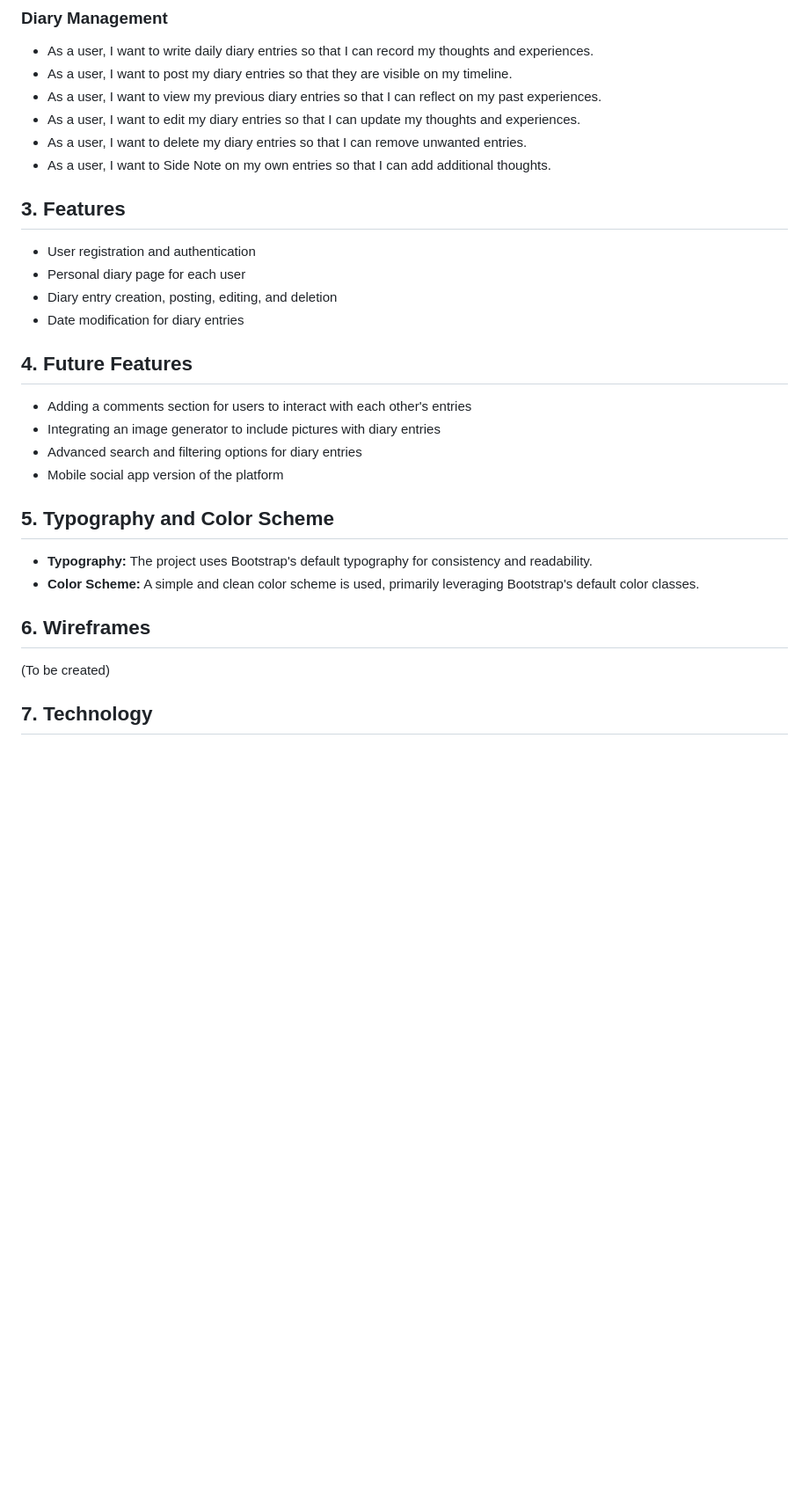
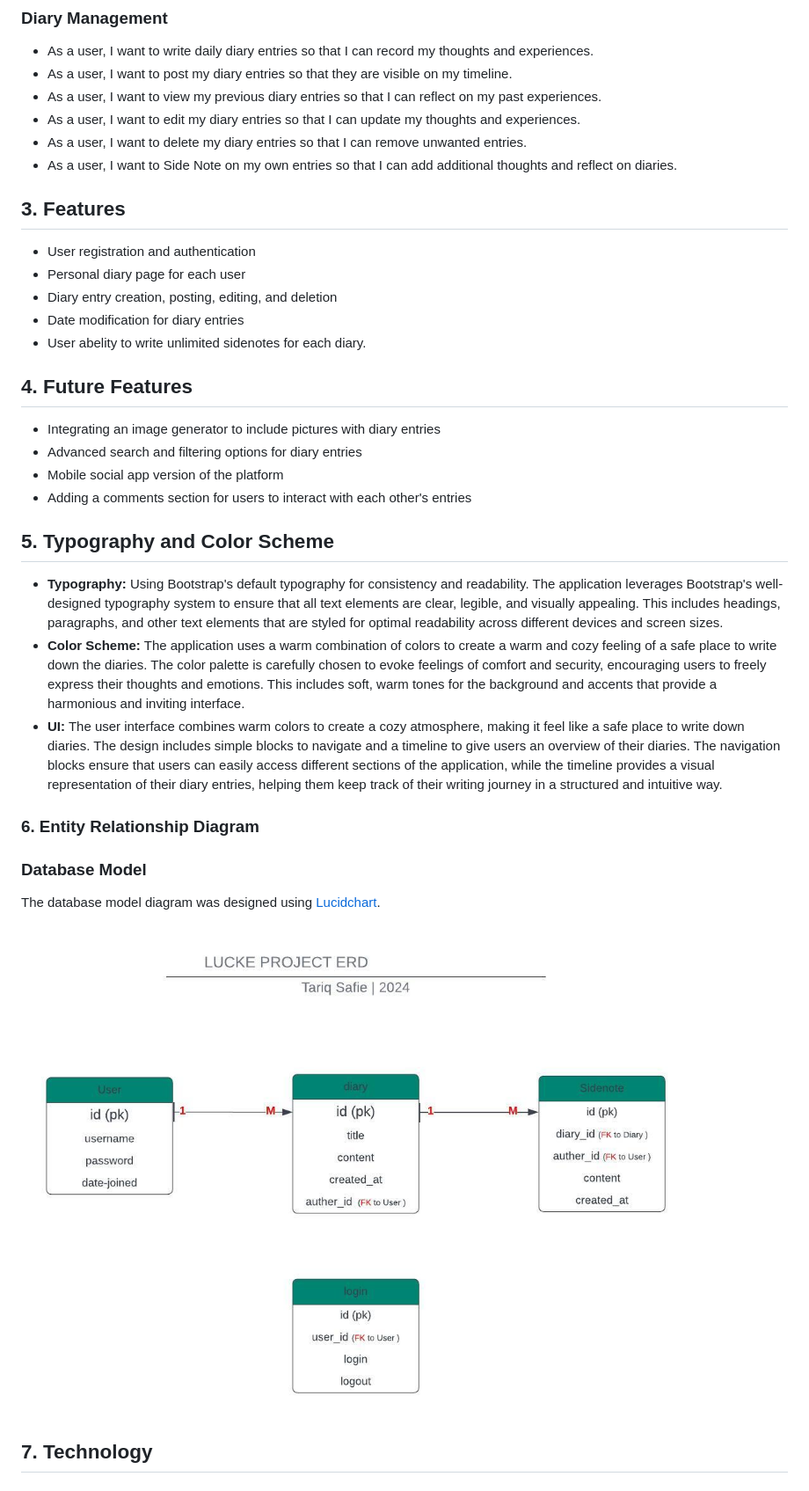
Before and after one commit to QAV-T/lucke, a Markdown page: README.md, the part around the change. Shown: that part at 88% size. Drawn GitHub-style; pictures changed too: image.png (added); blank space fills up the shorter version.

Commit message:
update readme file and folder

```diff
--- a/README.md
+++ b/README.md
@@ -36,28 +36,32 @@ The Lucke project is a web application that allows users to sign up, sign in, an
 - As a user, I want to view my previous diary entries so that I can reflect on my past experiences.
 - As a user, I want to edit my diary entries so that I can update my thoughts and experiences.
 - As a user, I want to delete my diary entries so that I can remove unwanted entries.
-- As a user, I want to Side Note on my own entries so that I can add additional thoughts.
+- As a user, I want to Side Note on my own entries so that I can add additional thoughts and reflect on diaries.
 
 ## 3. Features
 - User registration and authentication
 - Personal diary page for each user
 - Diary entry creation, posting, editing, and deletion
 - Date modification for diary entries
+- User abelity to write unlimited sidenotes for each diary.
 
 ## 4. Future Features
-- Adding a comments section for users to interact with each other's entries
 - Integrating an image generator to include pictures with diary entries
 - Advanced search and filtering options for diary entries
 - Mobile social app version of the platform
+- Adding a comments section for users to interact with each other's entries
 
 ## 5. Typography and Color Scheme
-- **Typography:** The project uses Bootstrap's default typography for consistency and readability.
-- **Color Scheme:** A simple and clean color scheme is used, primarily leveraging Bootstrap's default color classes.
+- **Typography:** Using Bootstrap's default typography for consistency and readability. The application leverages Bootstrap's well-designed typography system to ensure that all text elements are clear, legible, and visually appealing. This includes headings, paragraphs, and other text elements that are styled for optimal readability across different devices and screen sizes.
+- **Color Scheme:** The application uses a warm combination of colors to create a warm and cozy feeling of a safe place to write down the diaries. The color palette is carefully chosen to evoke feelings of comfort and security, encouraging users to freely express their thoughts and emotions. This includes soft, warm tones for the background and accents that provide a harmonious and inviting interface.
+- **UI:** The user interface combines warm colors to create a cozy atmosphere, making it feel like a safe place to write down diaries. The design includes simple blocks to navigate and a timeline to give users an overview of their diaries. The navigation blocks ensure that users can easily access different sections of the application, while the timeline provides a visual representation of their diary entries, helping them keep track of their writing journey in a structured and intuitive way.
 
+### 6. Entity Relationship Diagram
+### Database Model
 
-## 6. Wireframes
-(To be created)
+The database model diagram was designed using [Lucidchart](https://lucid.app/lucidchart/94e7f6d5-55c3-4ce2-ba36-828086a6c315/edit?invitationId=inv_29bacae7-7749-4820-912d-b49fb0e8ffc6&page=0_0#).
 
+![ERD](image.png)
 ## 7. Technology
 ### Work Environments and Hosting
 - [GitHub](https://github.com/) (Version control)
```
Also changed, not shown: Readme/ERD, Diary .jpeg (added).
